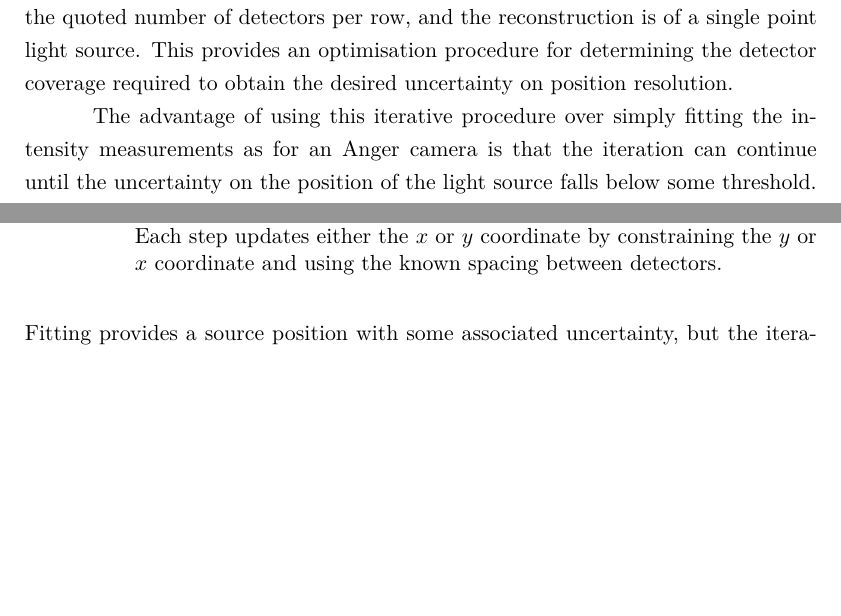
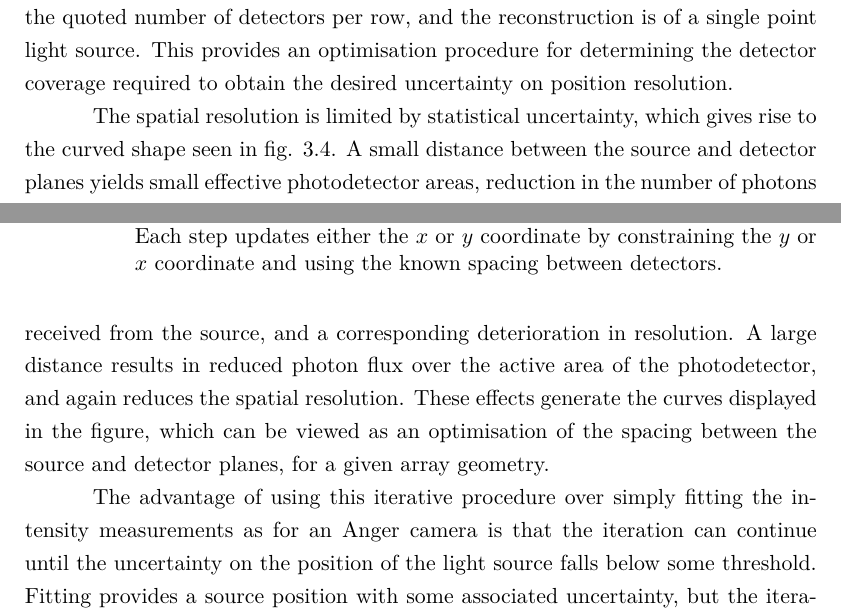
Before and after one commit to ajbennieston/thesis, a LaTeX thesis (thesis.tex, which reads chapters/detectorphysics.tex): two parts of pages 35 and 36 of 130 before the commit and two parts of pages 35 and 36 of 131 after it, joined at a grey line, cut so that both start at the same text, the shorter picture padded with empty space. Compiled offline with XeLaTeX; a missing font is replaced by an installed copy or a similar font.

Commit message:
Explain curved shape of point source recon plot (closes #79)

```diff
--- a/chapters/detectorphysics.tex
+++ b/chapters/detectorphysics.tex
@@ -78,6 +78,8 @@ This simulation was used by G. Rutter and M. Richards to develop an iterative al
 where the height $h$ is fixed and the coordinates are distances to the detectors $D_1$ and $D_2$. A similar ratio $\beta$ is constructed for detectors $D_1$ and $D_3$. The detector which is shared between the two ratios ($D_1$) is the one which recorded the highest light intensity. The radius $r$ is from source to detector.
 
 Since the inter-detector spacing is fixed, the value of $x_1$ fixes the value of $x_2$, and similarly for the $y$ values. By fixing $x$ values, the $y$ values can be recomputed using equation \eqref{eqn:ratio-detector-intensities}, providing an improved estimate of the $y$ position of the source. This process can be repeated with the $y$ values fixed to improve the $x$ estimate, iteratively converging on the true source position until the difference in coordinates between iterations becomes small compared with other experimental uncertainties (or to a predefined tolerance), see fig. \ref{fig:iterative-source-recon}. The total uncertainty resulting from this procedure is shown as a function of the distance between source and detector planes in fig. \ref{fig:detector-spacing}, where the detectors are arranged in a square grid over a $1\metre^2$ area, with the quoted number of detectors per row, and the reconstruction is of a single point light source. This provides an optimisation procedure for determining the detector coverage required to obtain the desired uncertainty on position resolution.
+
+The spatial resolution is limited by statistical uncertainty, which gives rise to the curved shape seen in fig. \ref{fig:detector-spacing}. A small distance between the source and detector planes yields small effective photodetector areas, reduction in the number of photons received from the source, and a corresponding deterioration in resolution. A large distance results in reduced photon flux over the active area of the photodetector, and again reduces the spatial resolution. These effects generate the curves displayed in the figure, which can be viewed as an optimisation of the spacing between the source and detector planes, for a given array geometry.
 
 The advantage of using this iterative procedure over simply fitting the intensity measurements as for an Anger camera is that the iteration can continue until the uncertainty on the position of the light source falls below some threshold. Fitting provides a source position with some associated uncertainty, but the iterative procedure can be used to reduce this uncertainty to a chosen acceptable level, matching the desired position resolution of the detector. If the photodetector grid layout does not physically provide sufficient resolution, continued iteration of the algorithm will eventually provide no improvement to the knowledge of the position of the light source, and this is the basis for the optimisation described above.
 
```
